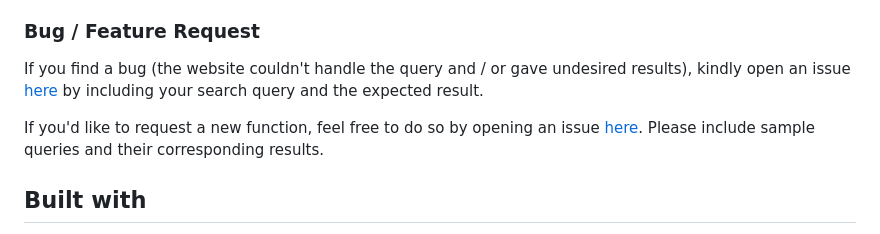
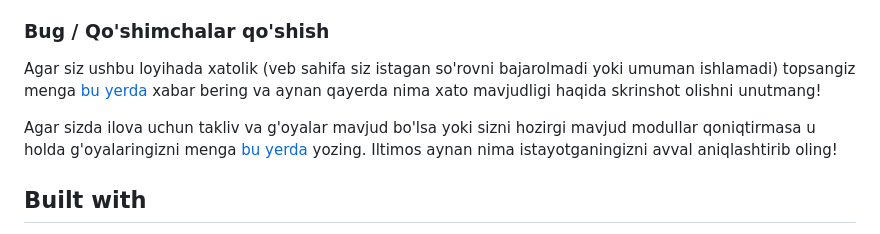
Before and after one commit to abbouse/PulStat, a Markdown page: README.md, the part around the change. Drawn GitHub-style.

```diff
--- a/README.md
+++ b/README.md
@@ -51,11 +51,11 @@ To fix a bug or enhance an existing module, follow these steps:
 - Push to the branch (`git push origin improve-feature`)
 - Create a Pull Request
 
-### Bug / Feature Request
+### Bug / Qo'shimchalar qo'shish
 
-If you find a bug (the website couldn't handle the query and / or gave undesired results), kindly open an issue [here](https://github.com/iharsh234/WebApp/issues/new) by including your search query and the expected result.
+Agar siz ushbu loyihada xatolik (veb sahifa siz istagan so'rovni bajarolmadi yoki umuman ishlamadi) topsangiz menga [bu yerda](https://github.com/abbouse/PulStat/issues/new) xabar bering va aynan qayerda nima xato mavjudligi haqida skrinshot olishni unutmang!
 
-If you'd like to request a new function, feel free to do so by opening an issue [here](https://github.com/iharsh234/WebApp/issues/new). Please include sample queries and their corresponding results.
+Agar sizda ilova uchun takliv va g'oyalar mavjud bo'lsa yoki sizni hozirgi mavjud modullar qoniqtirmasa u holda g'oyalaringizni menga [bu yerda](https://github.com/abbouse/PulStat/issues/new) yozing. Iltimos aynan nima istayotganingizni avval aniqlashtirib oling!
 
 
 ## Built with
```
